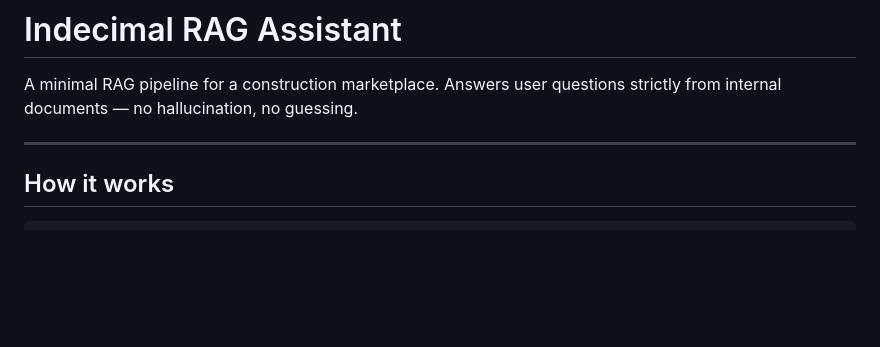
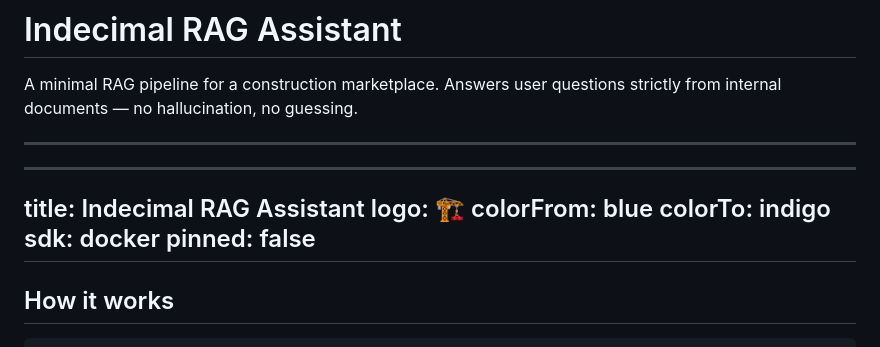
Before and after one commit to ram-Ranjan/ram-Ranjan-Construction_Marketplace-RAG-Assistant-, a Markdown page: README.md, the part around the change. GitHub-like rendering; blank space fills up the shorter version.

Commit message:
add huggingface space metadata

```diff
--- a/README.md
+++ b/README.md
@@ -2,6 +2,15 @@
 
 A minimal RAG pipeline for a construction marketplace. Answers user questions strictly from internal documents — no hallucination, no guessing.
 
+---
+
+---
+title: Indecimal RAG Assistant
+logo: 🏗️
+colorFrom: blue
+colorTo: indigo
+sdk: docker
+pinned: false
 ---
 
 ## How it works
```
